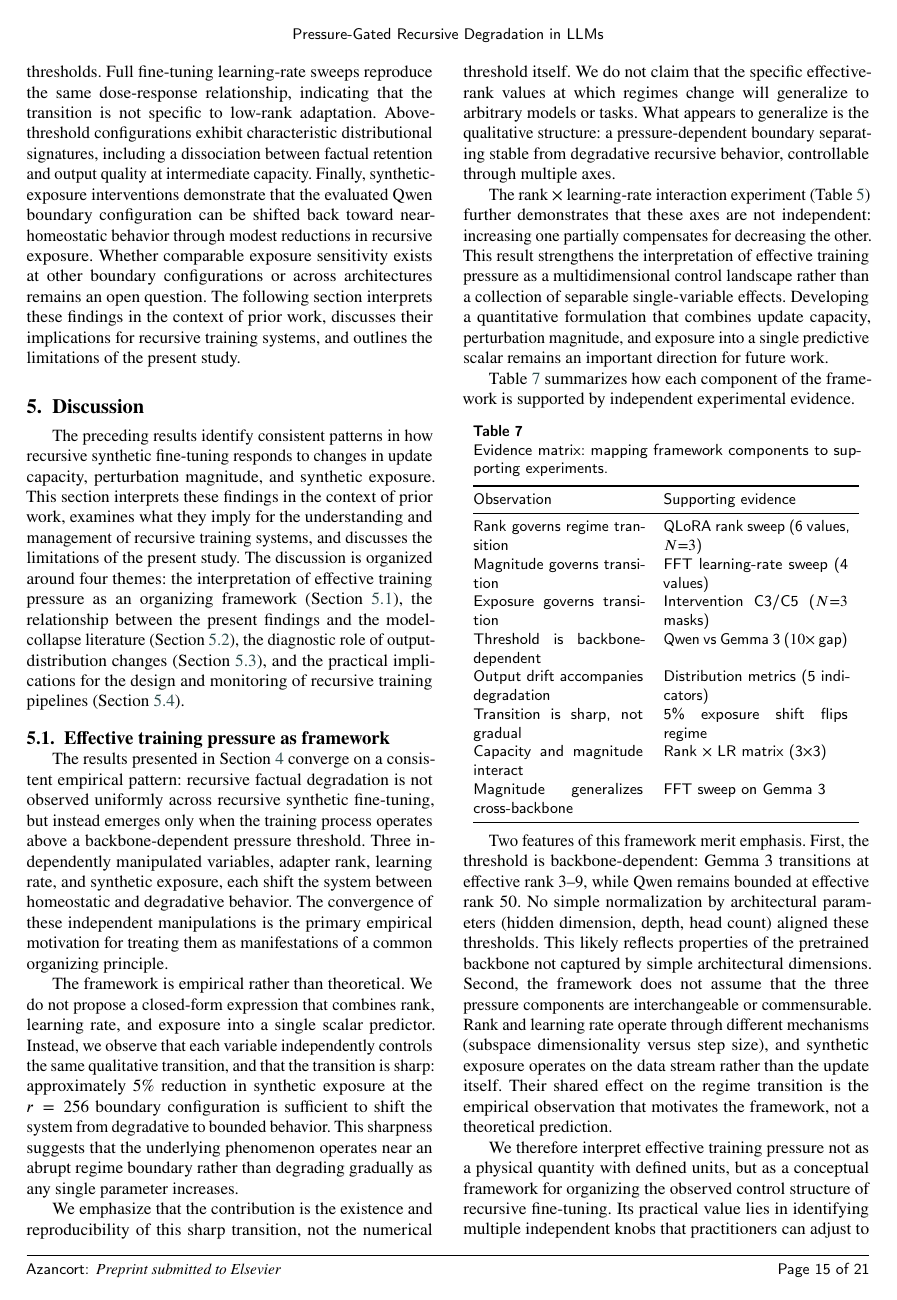
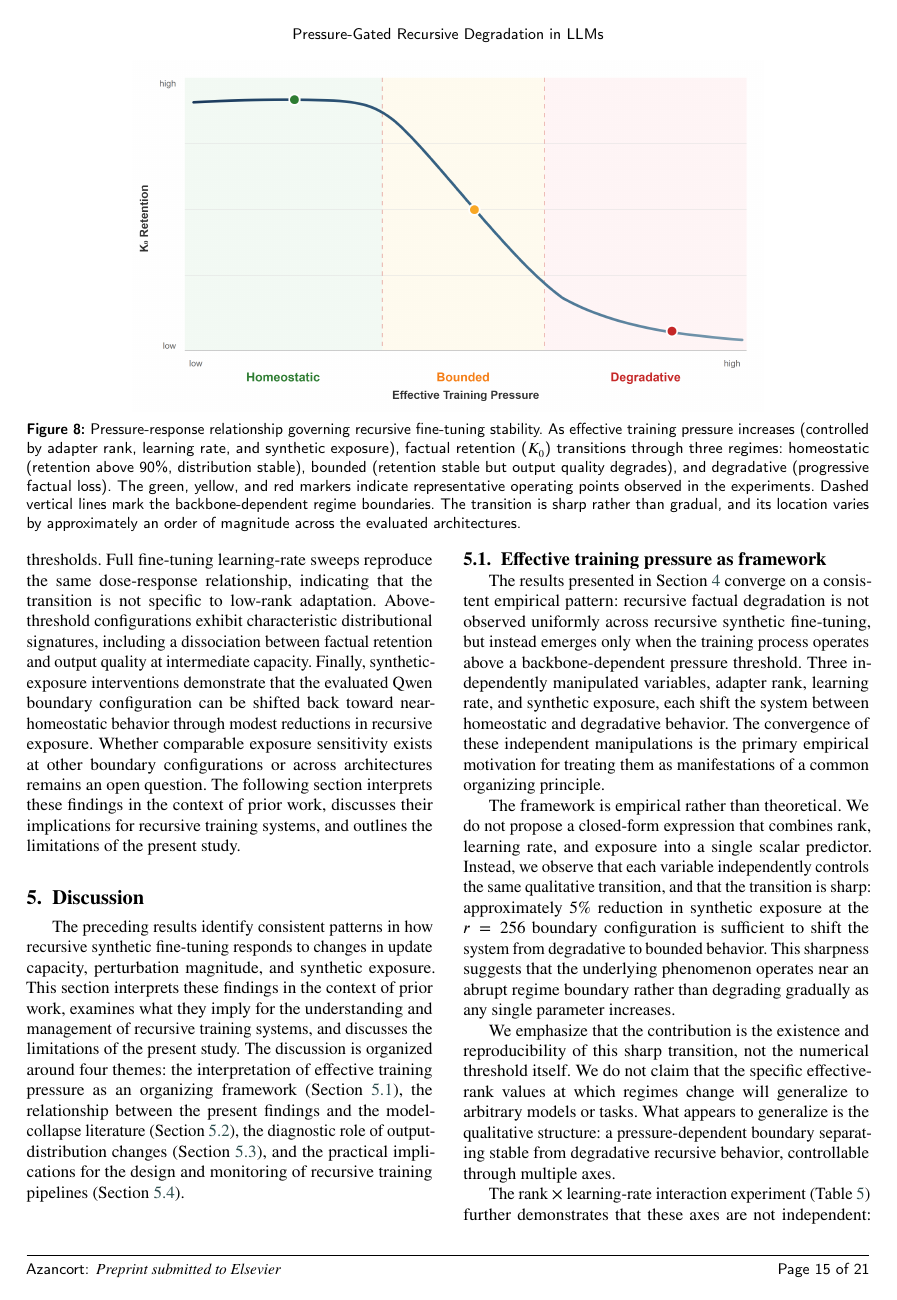
Before and after one commit to Jazancort/llm-knowledge-collapse-experiments, a LaTeX paper (paper/cas-dc-template.tex): page 16 of 22. Compiled offline with pdfLaTeX.

Commit message:
paper: rewrite ETP figure caption to match clean visual

```diff
--- a/paper/cas-dc-template.tex
+++ b/paper/cas-dc-template.tex
@@ -1493,3 +1493,14 @@ training pipelines (Section~\ref{sec:disc_practical}).
 
 \begin{figure*}[t]
   \centering
+  \includegraphics[width=0.75\textwidth]{figs/fig_etp_framework.png}
+  \caption{Pressure-response relationship governing recursive fine-tuning
+  stability. As effective training pressure increases (controlled by adapter
+  rank, learning rate, and synthetic exposure), factual retention ($K_0$)
+  transitions through three regimes: homeostatic (retention above 90\%,
+  distribution stable), bounded (retention stable but output quality degrades),
+  and degradative (progressive factual loss). The green, yellow, and red markers
+  indicate representative operating points observed in the experiments. Dashed
+  vertical lines mark the backbone-dependent regime boundaries. The transition
+  is sharp rather than gradual, and its location varies by approximately an
+  order of magnitude across the evaluated architectures.}\label{fig:etp}
```
Also changed, not shown: paper/cas-dc-template.tex (8 more changed lines).
